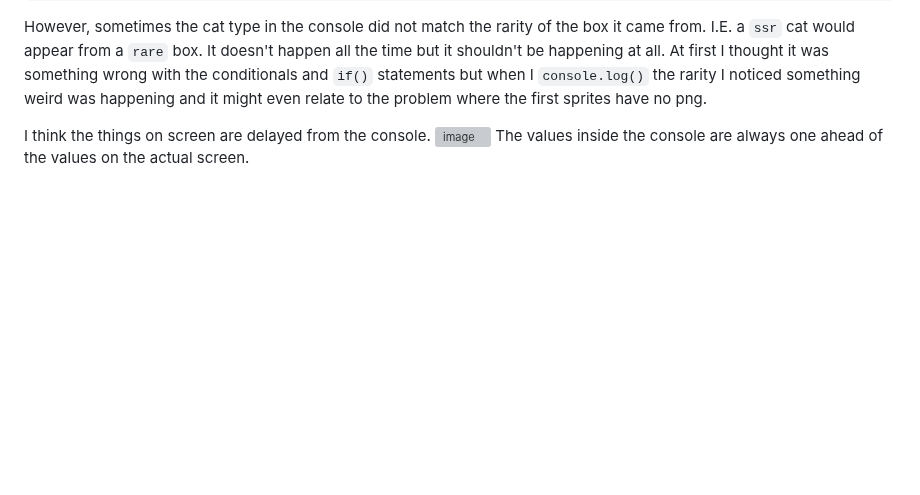
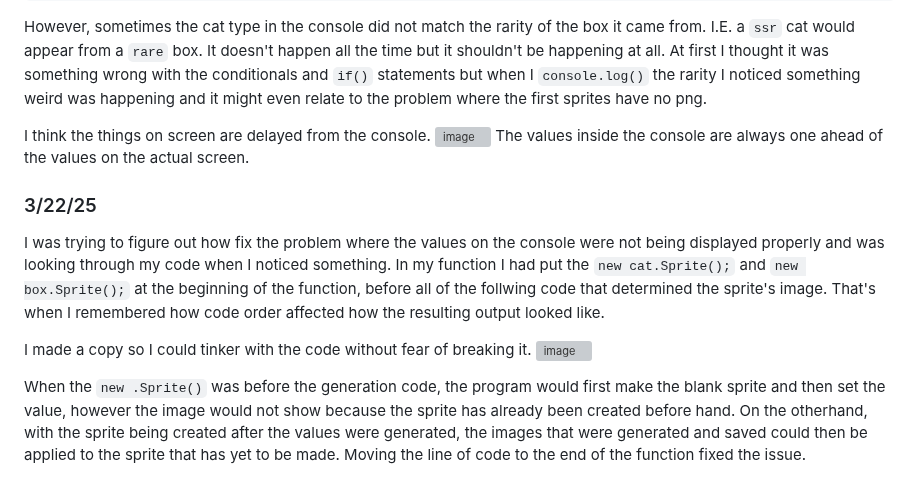
Before and after one commit to kateek5417/sep11-freedom-project, a Markdown page: tool/learning-log.md, the part around the change. Drawn GitHub-style; blank space fills up the shorter version; grey boxes are pictures that could not be loaded.

```diff
--- a/tool/learning-log.md
+++ b/tool/learning-log.md
@@ -407,3 +407,11 @@ However, sometimes the cat type in the console did not match the rarity of the b
 I think the things on screen are delayed from the console.
 ![image](https://github.com/user-attachments/assets/06e05e06-8484-4672-bdd2-9d62f1228997)
 The values inside the console are always one ahead of the values on the actual screen.
+
+### 3/22/25
+I was trying to figure out how fix the problem where the values on the console were not being displayed properly and was looking through my code when I noticed something. In my function I had put the `new cat.Sprite();` and `new box.Sprite();` at the beginning of the function, before all of the follwing code that determined the sprite's image. That's when I remembered how code order affected how the resulting output looked like.
+
+I made a copy so I could tinker with the code without fear of breaking it.
+![image](https://github.com/user-attachments/assets/e9dc62e8-d577-4bef-b0b9-2bcea9dad71f)
+
+When the `new .Sprite()` was before the generation code, the program would first make the blank sprite and then set the value, however the image would not show because the sprite has already been created before hand. On the otherhand, with the sprite being created after the values were generated, the images that were generated and saved could then be applied to the sprite that has yet to be made. Moving the line of code to the end of the function fixed the issue.
```
